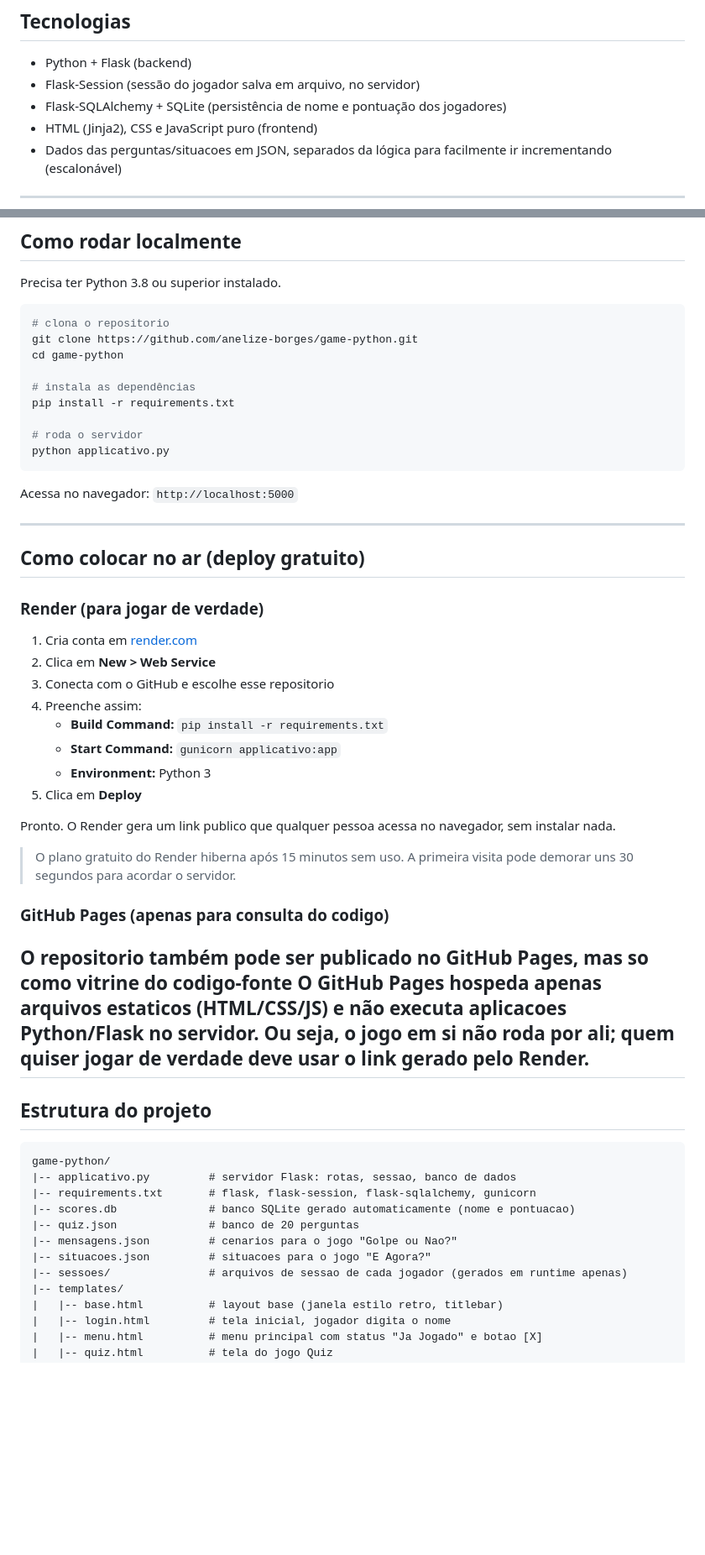
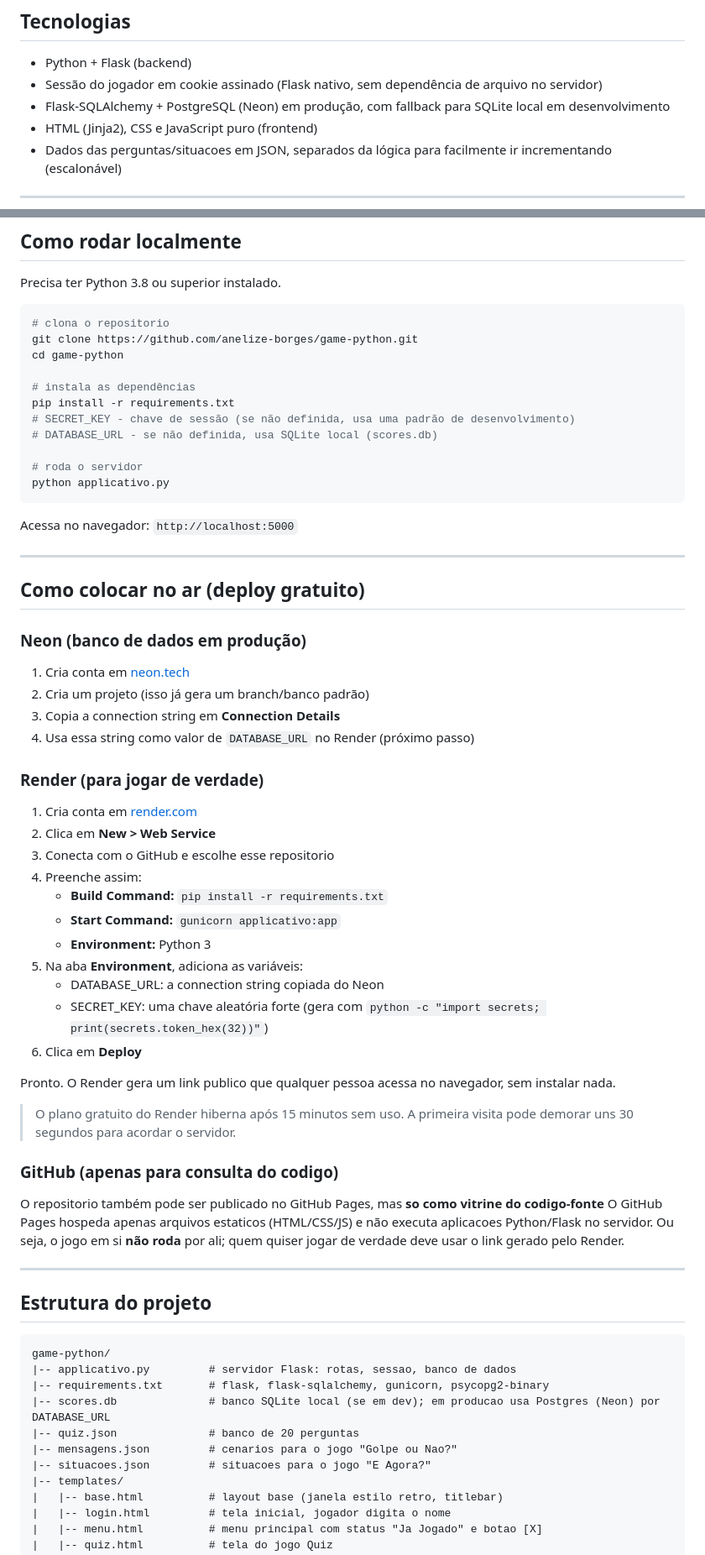
Before and after one commit to marcos-rmnd/desconfia-jogo, a Markdown page: README.md, 2 parts joined by grey strips. Shown at 84% size. GitHub-like rendering; blank space fills up the shorter version.

Commit message:
Atualiza README com fluxo Neon + Render e remove referencias ao flask-session

````diff
--- a/README.md
+++ b/README.md
@@ -38,8 +39,8 @@ O jogador pode reiniciar o próprio progresso a qualquer momento pelo botão **[
 ## Tecnologias
 
 - Python + Flask (backend)
-- Flask-Session (sessão do jogador salva em arquivo, no servidor)
-- Flask-SQLAlchemy + SQLite (persistência de nome e pontuação dos jogadores)
+- Sessão do jogador em cookie assinado (Flask nativo, sem dependência de arquivo no servidor)
+- Flask-SQLAlchemy + PostgreSQL (Neon) em produção, com fallback para SQLite local em desenvolvimento
 - HTML (Jinja2), CSS e JavaScript puro (frontend)
 - Dados das perguntas/situacoes em JSON, separados da lógica para facilmente ir incrementando (escalonável)
 
@@ -56,6 +57,8 @@ cd game-python
 
 # instala as dependências
 pip install -r requirements.txt
+# SECRET_KEY - chave de sessão (se não definida, usa uma padrão de desenvolvimento)
+# DATABASE_URL - se não definida, usa SQLite local (scores.db)
 
 # roda o servidor
 python applicativo.py
@@ -66,6 +69,12 @@ Acessa no navegador: `http://localhost:5000`
 
 ## Como colocar no ar (deploy gratuito)
 
+### Neon (banco de dados em produção)
+1. Cria conta em [neon.tech](https://neon.tech)
+2. Cria um projeto (isso já gera um branch/banco padrão)
+3. Copia a connection string em **Connection Details**
+4. Usa essa string como valor de `DATABASE_URL` no Render (próximo passo)
+
 ### Render (para jogar de verdade)
 
 1. Cria conta em [render.com](https://render.com)
@@ -75,17 +84,21 @@ Acessa no navegador: `http://localhost:5000`
    - **Build Command:** `pip install -r requirements.txt`
    - **Start Command:** `gunicorn applicativo:app`
    - **Environment:** Python 3
-5. Clica em **Deploy**
+5. Na aba **Environment**, adiciona as variáveis:
+   - DATABASE_URL: a connection string copiada do Neon
+   - SECRET_KEY: uma chave aleatória forte (gera com `python -c "import secrets; print(secrets.token_hex(32))"`)
+6. Clica em **Deploy**
 
 Pronto. O Render gera um link publico que qualquer pessoa acessa no navegador, sem instalar nada.
 
 > O plano gratuito do Render hiberna após 15 minutos sem uso. A primeira visita pode demorar uns 30 segundos para acordar o servidor.
 
-### GitHub Pages (apenas para consulta do codigo)
+### GitHub (apenas para consulta do codigo)
 
 O repositorio também pode ser publicado no GitHub Pages, mas **so como vitrine do codigo-fonte**
 O GitHub Pages hospeda apenas arquivos estaticos (HTML/CSS/JS) e não executa aplicacoes Python/Flask no servidor.
 Ou seja, o jogo em si **não roda** por ali; quem quiser jogar de verdade deve usar o link gerado pelo Render.
+
 ---
 
 ## Estrutura do projeto
@@ -93,12 +106,11 @@ Ou seja, o jogo em si **não roda** por ali; quem quiser jogar de verdade deve u
 ```
 game-python/
 |-- applicativo.py         # servidor Flask: rotas, sessao, banco de dados
-|-- requirements.txt       # flask, flask-session, flask-sqlalchemy, gunicorn
-|-- scores.db              # banco SQLite gerado automaticamente (nome e pontuacao)
+|-- requirements.txt       # flask, flask-sqlalchemy, gunicorn, psycopg2-binary
+|-- scores.db              # banco SQLite local (se em dev); em producao usa Postgres (Neon) por DATABASE_URL
 |-- quiz.json              # banco de 20 perguntas
 |-- mensagens.json         # cenarios para o jogo "Golpe ou Nao?"
 |-- situacoes.json         # situacoes para o jogo "E Agora?"
-|-- sessoes/               # arquivos de sessao de cada jogador (gerados em runtime apenas)
 |-- templates/
 |   |-- base.html          # layout base (janela estilo retro, titlebar)
 |   |-- login.html         # tela inicial, jogador digita o nome
````
Also changed, not shown: other parts of README.md (+1 -0 lines).
